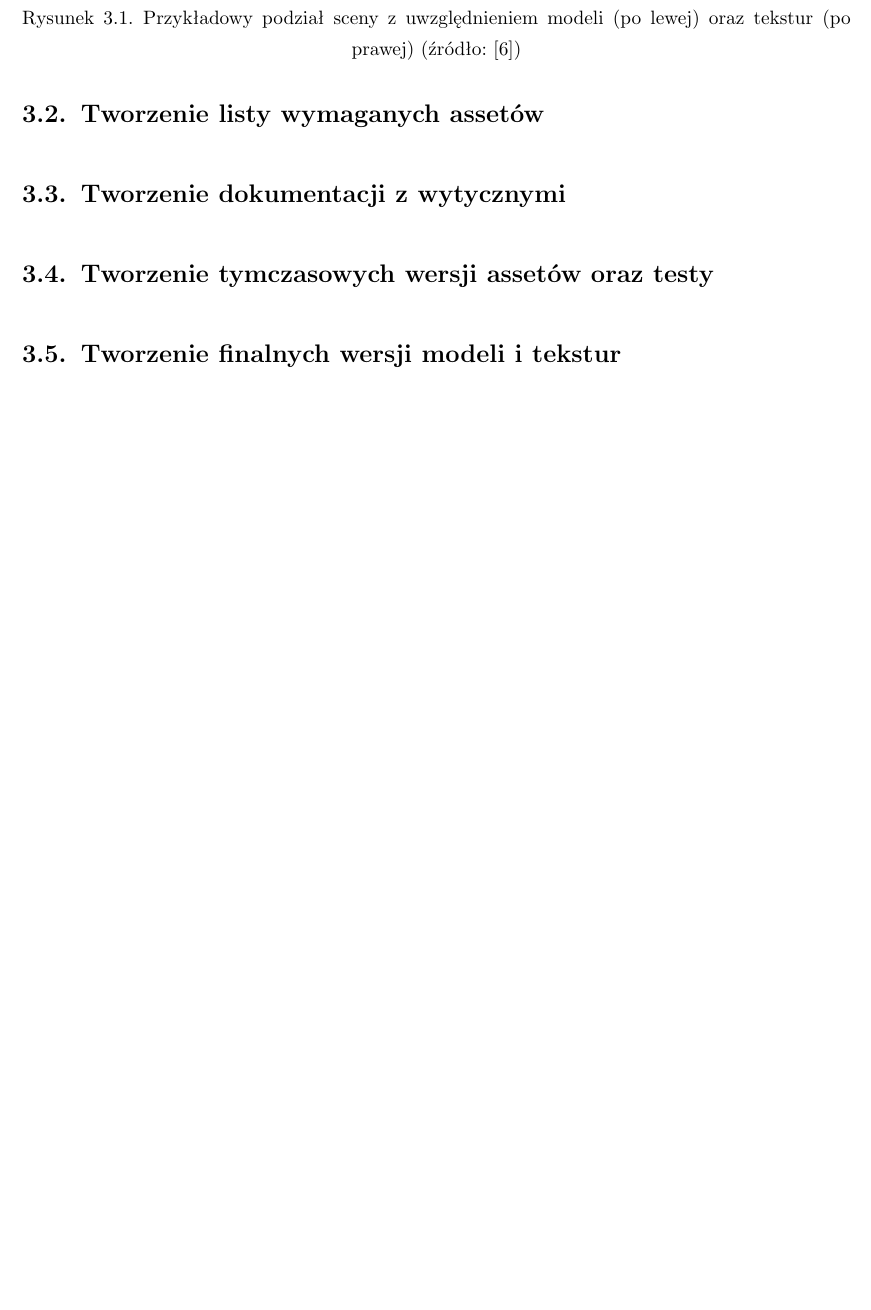
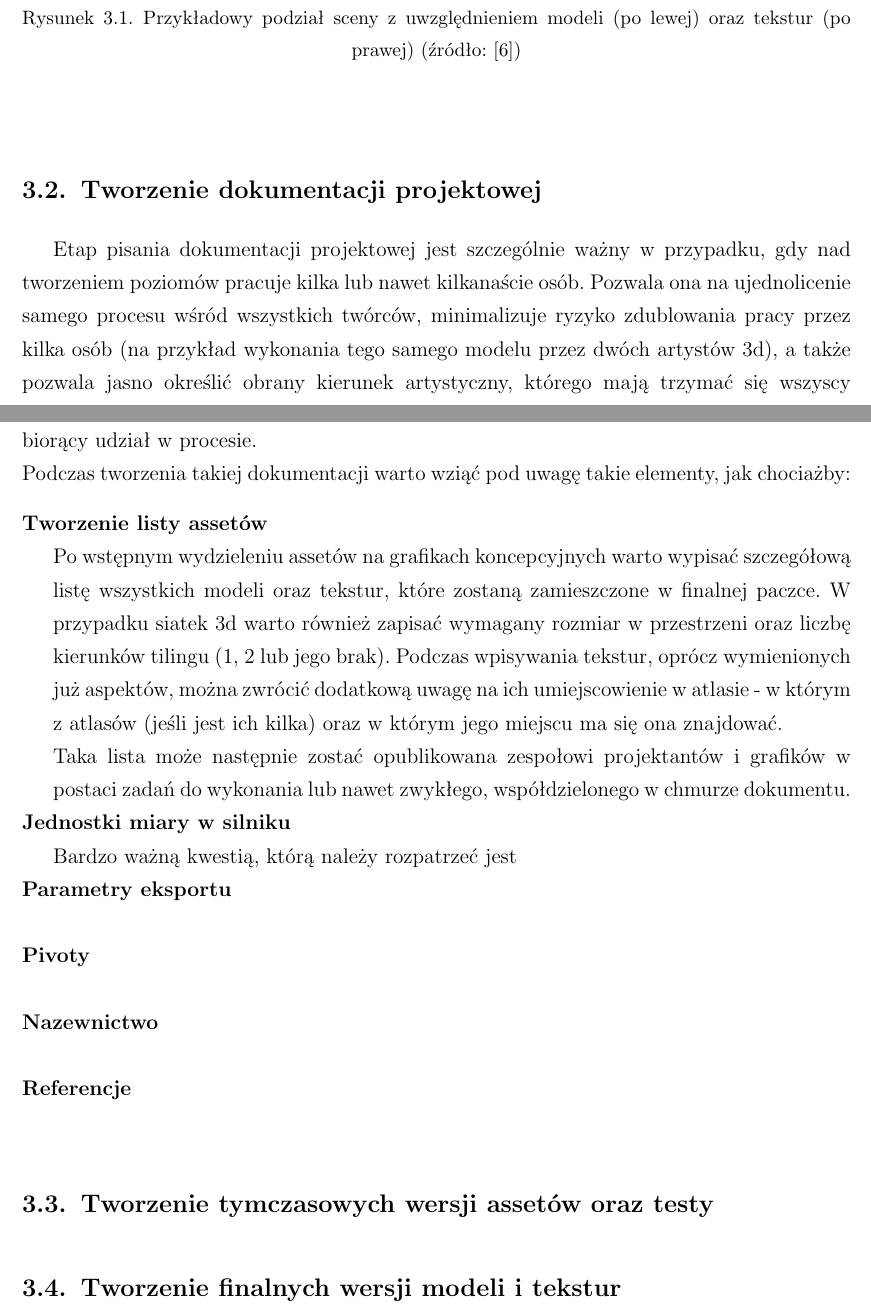
Before and after one commit to kirkor93/Inz_Krzysztof_Szczech, a LaTeX document (Latex/main.tex, which reads Latex/03_procsess_description.tex): part of page 13 of 21 before the commit and two parts of pages 13 and 14 of 22 after it, the two joined at a grey line, cut so that both start at the same text, the shorter picture padded with empty space. Compiled offline with pdfLaTeX; the source files are stored in an older character set and shown here as Unicode.

Commit message:
Moar moar progress

```diff
--- a/Latex/03_procsess_description.tex
+++ b/Latex/03_procsess_description.tex
@@ -11,8 +12,20 @@ Po obraniu wizji artystycznej narzuconej przez grafika koncepcyjnego zaczynają
 	\includegraphics[scale = 0.24]{figures/Scene_breakdown}
 	\caption{Przykładowy podział sceny z uwzględnieniem modeli (po lewej) oraz tekstur (po prawej) (źródło: \cite{NoobChallengeAugust2013})}
 \end{figure}
-\section{Tworzenie listy wymaganych assetów}
-\section{Tworzenie dokumentacji z wytycznymi}
+\section{Tworzenie dokumentacji projektowej}
+Etap pisania dokumentacji projektowej jest szczególnie ważny w przypadku, gdy nad tworzeniem poziomów pracuje kilka lub nawet kilkanaście osób. Pozwala ona na ujednolicenie samego procesu wśród wszystkich twórców, minimalizuje ryzyko zdublowania pracy przez kilka osób (na przykład wykonania tego samego modelu przez dwóch artystów 3d), a także pozwala jasno określić obrany kierunek artystyczny, którego mają trzymać się wszyscy biorący udział w procesie.\newline
+Podczas tworzenia takiej dokumentacji warto wziąć pod uwagę takie elementy, jak chociażby:
+\begin{description}
+	\item[Tworzenie listy assetów] \hfill \\
+	Po wstępnym wydzieleniu assetów na grafikach koncepcyjnych warto wypisać szczegółową listę wszystkich modeli oraz tekstur, które zostaną zamieszczone w finalnej paczce. W przypadku siatek 3d warto również zapisać wymagany rozmiar w przestrzeni oraz liczbę kierunków tilingu (1, 2 lub jego brak). Podczas wpisywania tekstur, oprócz wymienionych już aspektów, można zwrócić dodatkową uwagę na ich umiejscowienie w atlasie - w którym z atlasów (jeśli jest ich kilka) oraz w którym jego miejscu ma się ona znajdować. \newline
+	Taka lista może następnie zostać opublikowana zespołowi projektantów i grafików w postaci zadań do wykonania lub nawet zwykłego, współdzielonego w chmurze dokumentu.
+	\item[Jednostki miary w silniku] \hfill \\
+	Bardzo ważną kwestią, którą należy rozpatrzeć jest
+	\item[Parametry eksportu] \hfill \\
+	\item[Pivoty] \hfill \\
+	\item[Nazewnictwo] \hfill \\
+	\item[Referencje] \hfill \\
+\end{description}
 \section{Tworzenie tymczasowych wersji assetów oraz testy}
 \section{Tworzenie finalnych wersji modeli i tekstur}
 \section{Optymalizacja materiałów}
```
Also changed, not shown: Latex/01_introduction.tex (+1 -1 lines), Latex/02_possible_optimalizations.tex (+2 -2 lines), Latex/bib.tex (+4 -1 lines), Latex/03_procsess_description.tex (5 more changed lines).
